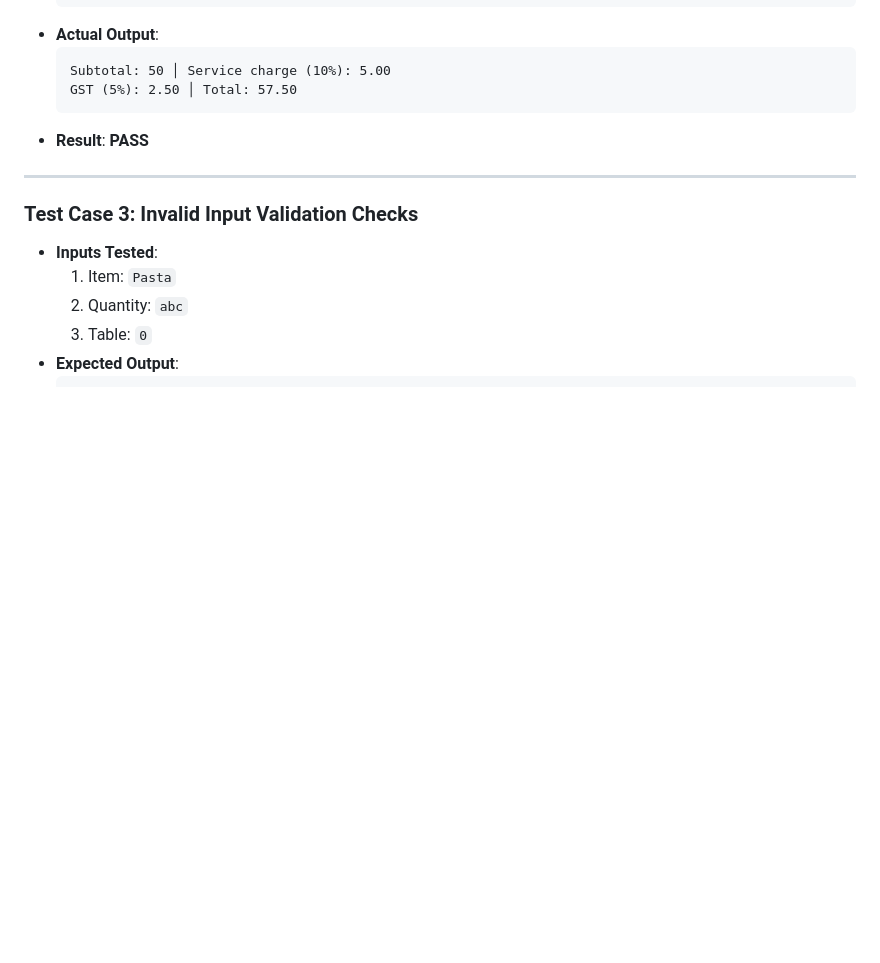
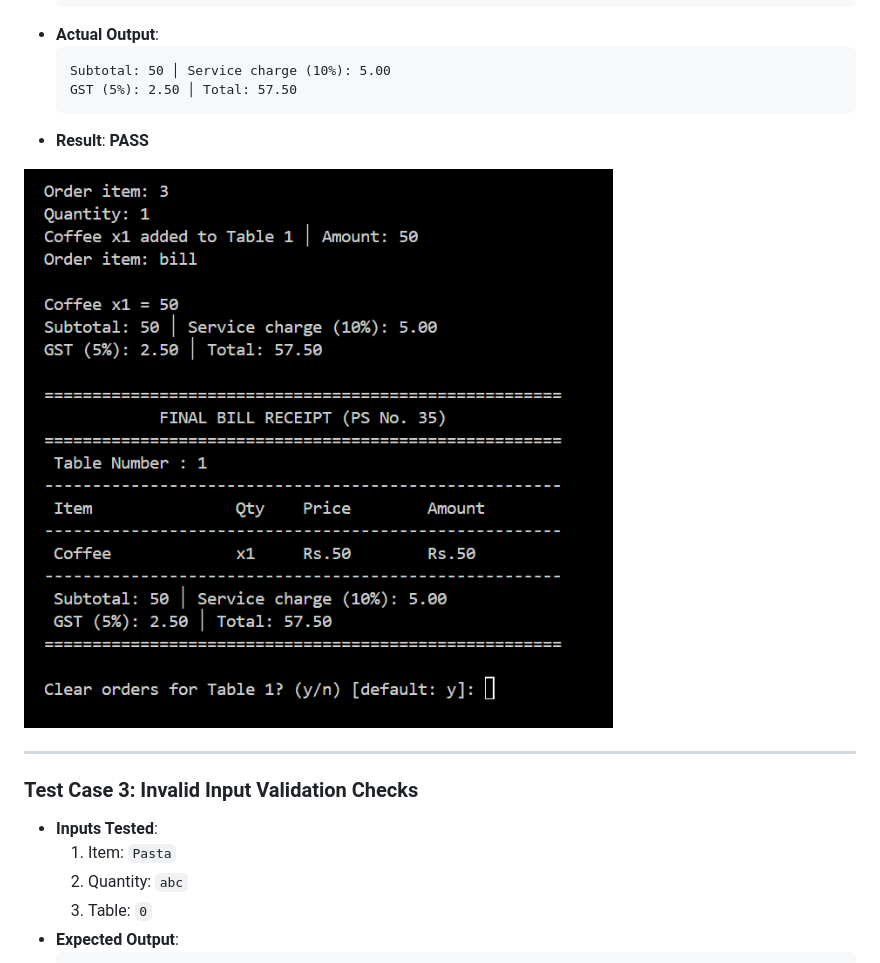
Before and after one commit to mradityasonicse/restaurant-order-management-system-python-project, a Markdown page: summary.md, the part around the change. Rendered like a GitHub page; pictures changed too: test_case_2.png (added); blank space fills up the shorter version.

````diff
--- a/summary.md
+++ b/summary.md
@@ -169,6 +169,8 @@ All monetary amounts are displayed with two decimal places (`{amount:.2f}`) to p
   ```
 * **Result**: **PASS**
 
+![Test Case 2 Terminal Output](test_case_2.png)
+
 ---
 
 ### Test Case 3: Invalid Input Validation Checks
````
Also changed, not shown: README.md (+3 -0 lines).
